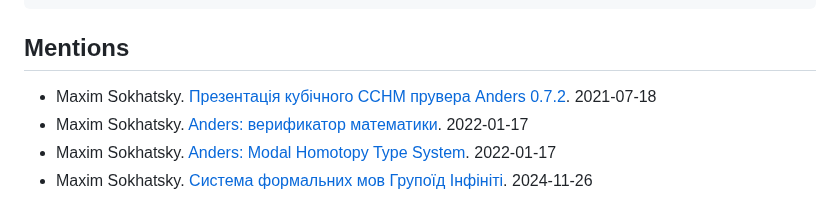
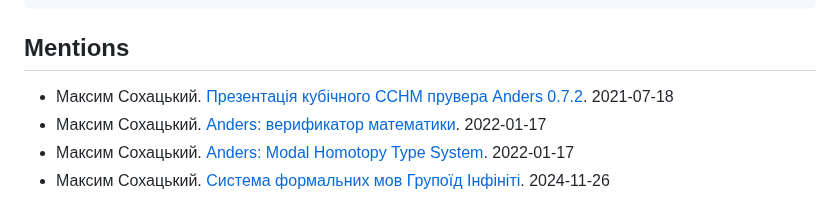
Before and after one commit to groupoid/anders, a Markdown page: README.md, the part around the change. Drawn GitHub-style.

```diff
--- a/README.md
+++ b/README.md
@@ -250,7 +250,7 @@ For help type ‘:h’.
 Mentions
 --------
 
-* Maxim Sokhatsky. <a href="https://www.youtube.com/watch?v=KHDgytozLv4">Презентація кубічного CCHM прувера Anders 0.7.2</a>. 2021-07-18
-* Maxim Sokhatsky. <a href="https://tonpa.guru/stream/2022/2022-01-17%20Anders.htm">Anders: верификатор математики</a>. 2022-01-17
-* Maxim Sokhatsky. <a href="https://groupoid.github.io/anders/doc/anders.pdf">Anders: Modal Homotopy Type System</a>. 2022-01-17
-* Maxim Sokhatsky. <a href="https://axio.groupoid.space">Система формальних мов Групоїд Інфініті</a>. 2024-11-26
+* Максим Сохацький. <a href="https://www.youtube.com/watch?v=KHDgytozLv4">Презентація кубічного CCHM прувера Anders 0.7.2</a>. 2021-07-18
+* Максим Сохацький. <a href="https://tonpa.guru/stream/2022/2022-01-17%20Anders.htm">Anders: верификатор математики</a>. 2022-01-17
+* Максим Сохацький. <a href="https://groupoid.github.io/anders/doc/anders.pdf">Anders: Modal Homotopy Type System</a>. 2022-01-17
+* Максим Сохацький. <a href="https://axio.groupoid.space">Система формальних мов Групоїд Інфініті</a>. 2024-11-26
```
